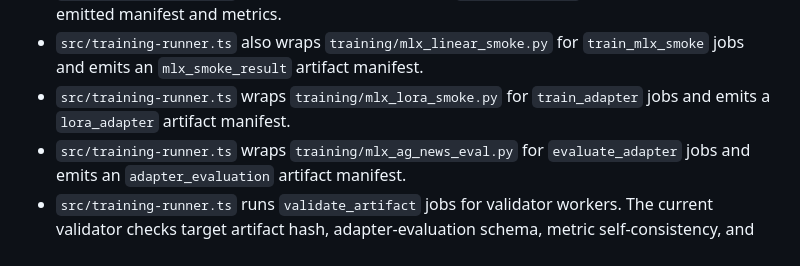
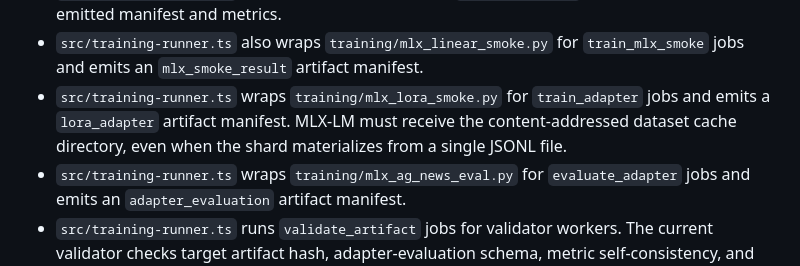
Before and after one commit to turinglabsorg/marshall, a Markdown page: AGENTS.md, the part around the change. GitHub-like rendering.

Commit message:
Document LoRA dataset cache contract

```diff
--- a/AGENTS.md
+++ b/AGENTS.md
@@ -68,7 +68,7 @@ Marshall is a permissionless distributed training network for small language mod
 - The public control peer is permissionless. Do not add worker join tokens to public onboarding, examples, deploy scripts, dashboard copy, or `coordinator/public/AGENTS.md`.
 - `src/training-runner.ts` runs the local toy trainer for `train_toy_model` jobs and validates the emitted manifest and metrics.
 - `src/training-runner.ts` also wraps `training/mlx_linear_smoke.py` for `train_mlx_smoke` jobs and emits an `mlx_smoke_result` artifact manifest.
-- `src/training-runner.ts` wraps `training/mlx_lora_smoke.py` for `train_adapter` jobs and emits a `lora_adapter` artifact manifest.
+- `src/training-runner.ts` wraps `training/mlx_lora_smoke.py` for `train_adapter` jobs and emits a `lora_adapter` artifact manifest. MLX-LM must receive the content-addressed dataset cache directory, even when the shard materializes from a single JSONL file.
 - `src/training-runner.ts` wraps `training/mlx_ag_news_eval.py` for `evaluate_adapter` jobs and emits an `adapter_evaluation` artifact manifest.
 - `src/training-runner.ts` runs `validate_artifact` jobs for validator workers. The current validator checks target artifact hash, adapter-evaluation schema, metric self-consistency, and policy thresholds, then emits an `artifact_validation` manifest with `accepted`, `poor`, `rejected`, or `malicious` plus the requested quorum. Internally inconsistent evaluation metrics are treated as malicious.
 - `src/control-peer.ts` forwards `artifact_validation` manifests into coordinator validator votes, so target worker reputation is updated only after a verdict reaches coordinator quorum.
```
